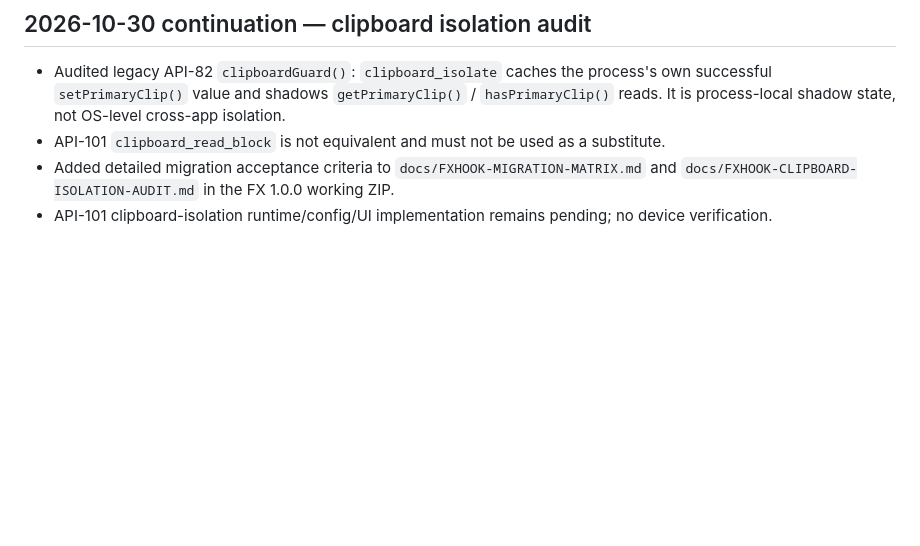
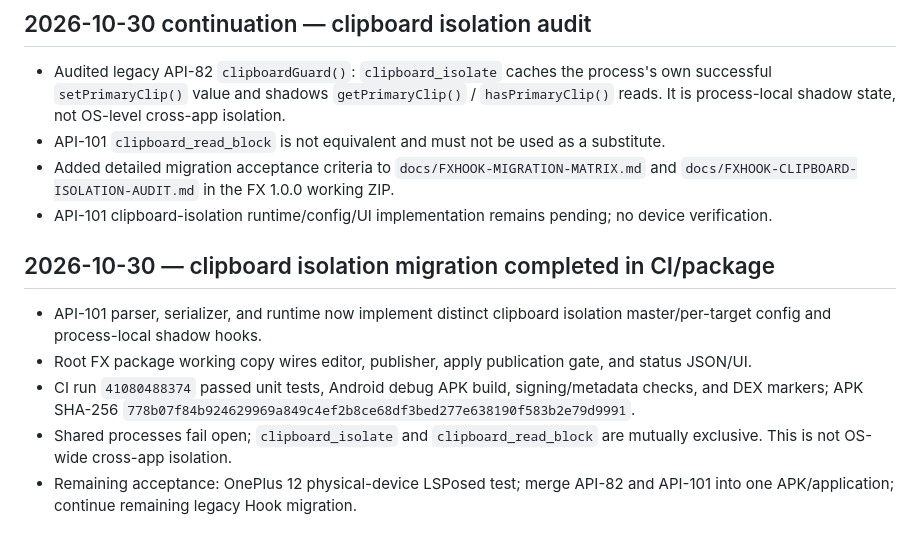
Before and after one commit to vip-svip/SY, a Markdown page: docs/FX-HOOK-MIGRATION-NEXT-STEPS.md, the part around the change. GitHub-like rendering; blank space fills up the shorter version.

Commit message:
docs(fxhook): record clipboard isolation migration completion

```diff
--- a/docs/FX-HOOK-MIGRATION-NEXT-STEPS.md
+++ b/docs/FX-HOOK-MIGRATION-NEXT-STEPS.md
@@ -96,3 +96,12 @@ The current Library FX ZIP has the full module source at its archive root (inclu
 - API-101 `clipboard_read_block` is not equivalent and must not be used as a substitute.
 - Added detailed migration acceptance criteria to `docs/FXHOOK-MIGRATION-MATRIX.md` and `docs/FXHOOK-CLIPBOARD-ISOLATION-AUDIT.md` in the FX 1.0.0 working ZIP.
 - API-101 clipboard-isolation runtime/config/UI implementation remains pending; no device verification.
+
+
+## 2026-10-30 — clipboard isolation migration completed in CI/package
+
+- API-101 parser, serializer, and runtime now implement distinct clipboard isolation master/per-target config and process-local shadow hooks.
+- Root FX package working copy wires editor, publisher, apply publication gate, and status JSON/UI.
+- CI run `41080488374` passed unit tests, Android debug APK build, signing/metadata checks, and DEX markers; APK SHA-256 `778b07f84b924629969a849c4ef2b8ce68df3bed277e638190f583b2e79d9991`.
+- Shared processes fail open; `clipboard_isolate` and `clipboard_read_block` are mutually exclusive. This is not OS-wide cross-app isolation.
+- Remaining acceptance: OnePlus 12 physical-device LSPosed test; merge API-82 and API-101 into one APK/application; continue remaining legacy Hook migration.
```
